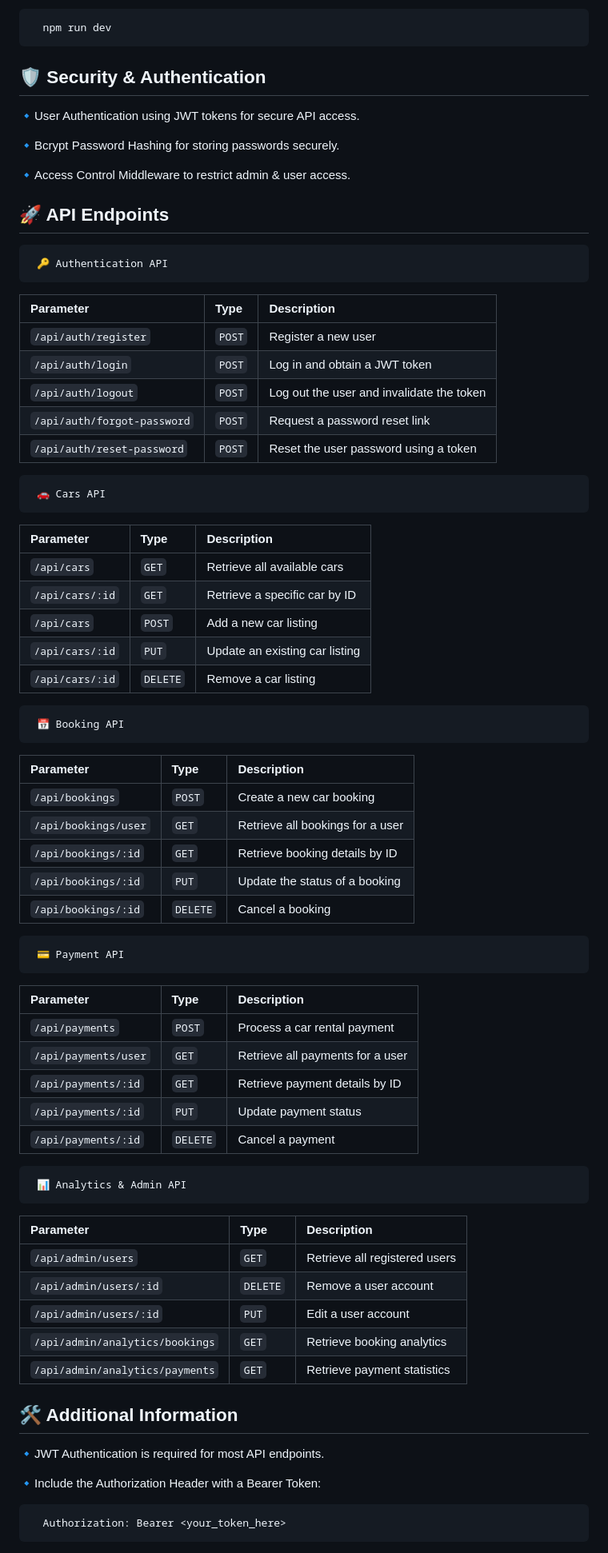
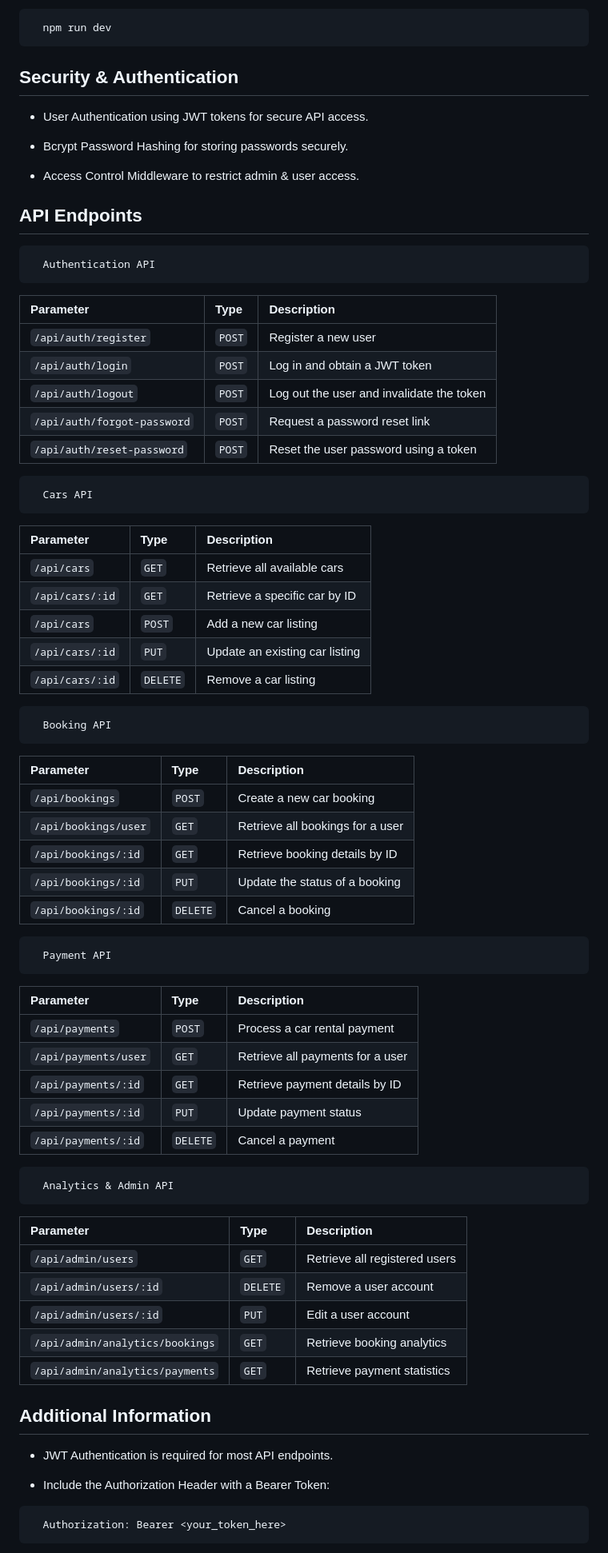
Before and after one commit to pinokiochan/car-sharing, a Markdown page: README.md, the part around the change printed below. Shown: that part at 80% size. Drawn GitHub-style.

````diff
--- a/README.md
+++ b/README.md
@@ -94,17 +94,17 @@ Real-Time Features: Dynamic updates for available cars and pricing.
 ```bash
   npm run dev
 ```
-## 🛡 Security & Authentication
+## Security & Authentication
 
-🔹User Authentication using JWT tokens for secure API access.
+- User Authentication using JWT tokens for secure API access.
 
-🔹Bcrypt Password Hashing for storing passwords securely.
+- Bcrypt Password Hashing for storing passwords securely.
 
-🔹Access Control Middleware to restrict admin & user access.
-## 🚀 API Endpoints
+- Access Control Middleware to restrict admin & user access.
+## API Endpoints
 
 ```http
- 🔑 Authentication API
+  Authentication API
 ```
 
 | Parameter | Type     | Description                |
@@ -118,7 +118,7 @@ Real-Time Features: Dynamic updates for available cars and pricing.
 
 
 ```http
- 🚗 Cars API
+  Cars API
 ```
 
 | Parameter | Type     | Description                |
@@ -130,7 +130,7 @@ Real-Time Features: Dynamic updates for available cars and pricing.
 | `/api/cars/:id` | `DELETE` | Remove a car listing |
 
 ```http
- 📅 Booking API
+  Booking API
 ```
 
 | Parameter | Type     | Description                |
@@ -143,7 +143,7 @@ Real-Time Features: Dynamic updates for available cars and pricing.
 
 
 ```http
- 💳 Payment API
+  Payment API
 ```
 
 | Parameter | Type     | Description                |
@@ -155,7 +155,7 @@ Real-Time Features: Dynamic updates for available cars and pricing.
 | `/api/payments/:id` | `DELETE` | Cancel a payment |
 
 ```http
- 📊 Analytics & Admin API
+  Analytics & Admin API
 ```
 
 | Parameter | Type     | Description                |
@@ -167,12 +167,11 @@ Real-Time Features: Dynamic updates for available cars and pricing.
 | `/api/admin/analytics/payments` | `GET` | Retrieve payment statistics |
 
 
+ Additional Information
+--
+- JWT Authentication is required for most API endpoints.
 
-🛠 Additional Information
---
-🔹JWT Authentication is required for most API endpoints.
-
-🔹Include the Authorization Header with a Bearer Token:
+- Include the Authorization Header with a Bearer Token:
 ```bash
   Authorization: Bearer <your_token_here>
 ```
````
Also changed, not shown: other parts of README.md (+47 -45 lines).
